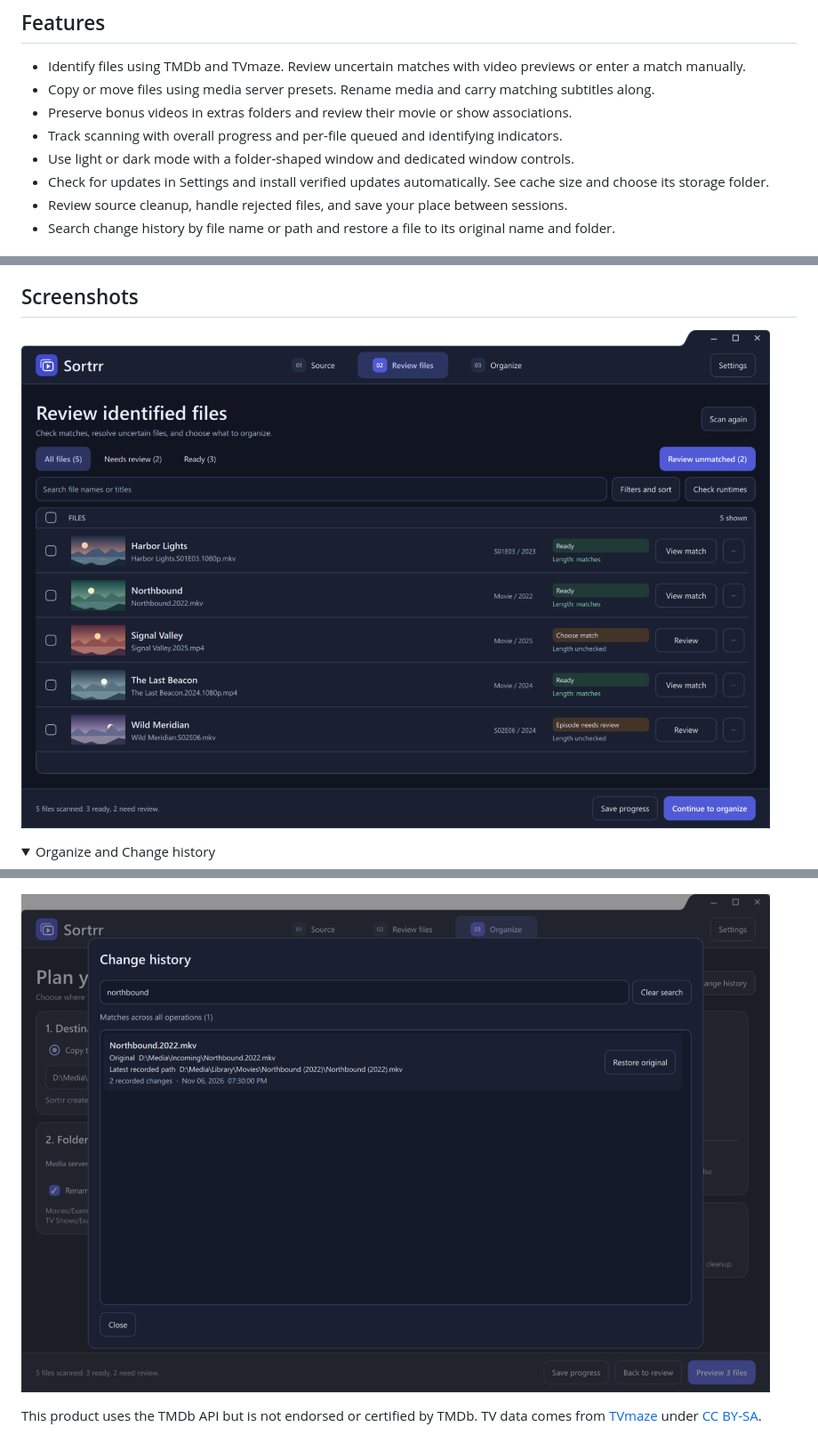
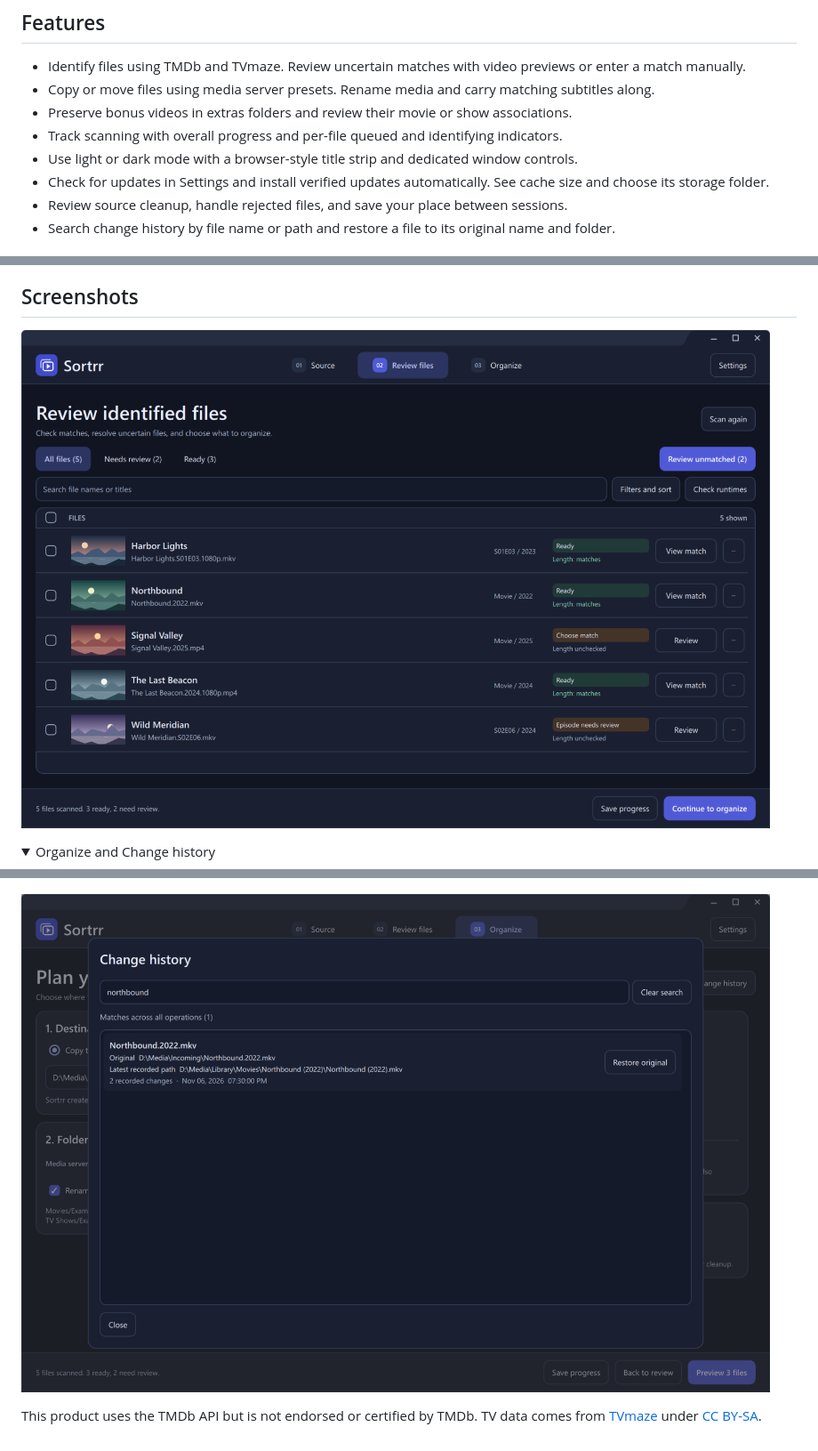
Before and after one commit to technicallyalex/Sortrr, a Markdown page: README.md, 3 parts joined by grey strips. Shown at 89% size. Rendered like a GitHub page; pictures changed too: docs/screenshots/change-history.png, docs/screenshots/review-files.png; folded sections open.

Commit message:
Add a browser-style title strip for window dragging

```diff
--- a/README.md
+++ b/README.md
@@ -12,7 +12,7 @@ Sortrr identifies movies and TV episodes and organizes them for Plex, Jellyfin,
 - Copy or move files using media server presets. Rename media and carry matching subtitles along.
 - Preserve bonus videos in extras folders and review their movie or show associations.
 - Track scanning with overall progress and per-file queued and identifying indicators.
-- Use light or dark mode with a folder-shaped window and dedicated window controls.
+- Use light or dark mode with a browser-style title strip and dedicated window controls.
 - Check for updates in Settings and install verified updates automatically. See cache size and choose its storage folder.
 - Review source cleanup, handle rejected files, and save your place between sessions.
 - Search change history by file name or path and restore a file to its original name and folder.
```
Also changed, not shown: packaging/release-notes-rc3.md (+2 -2 lines), docs/screenshots/organize.png, 4 other files.
